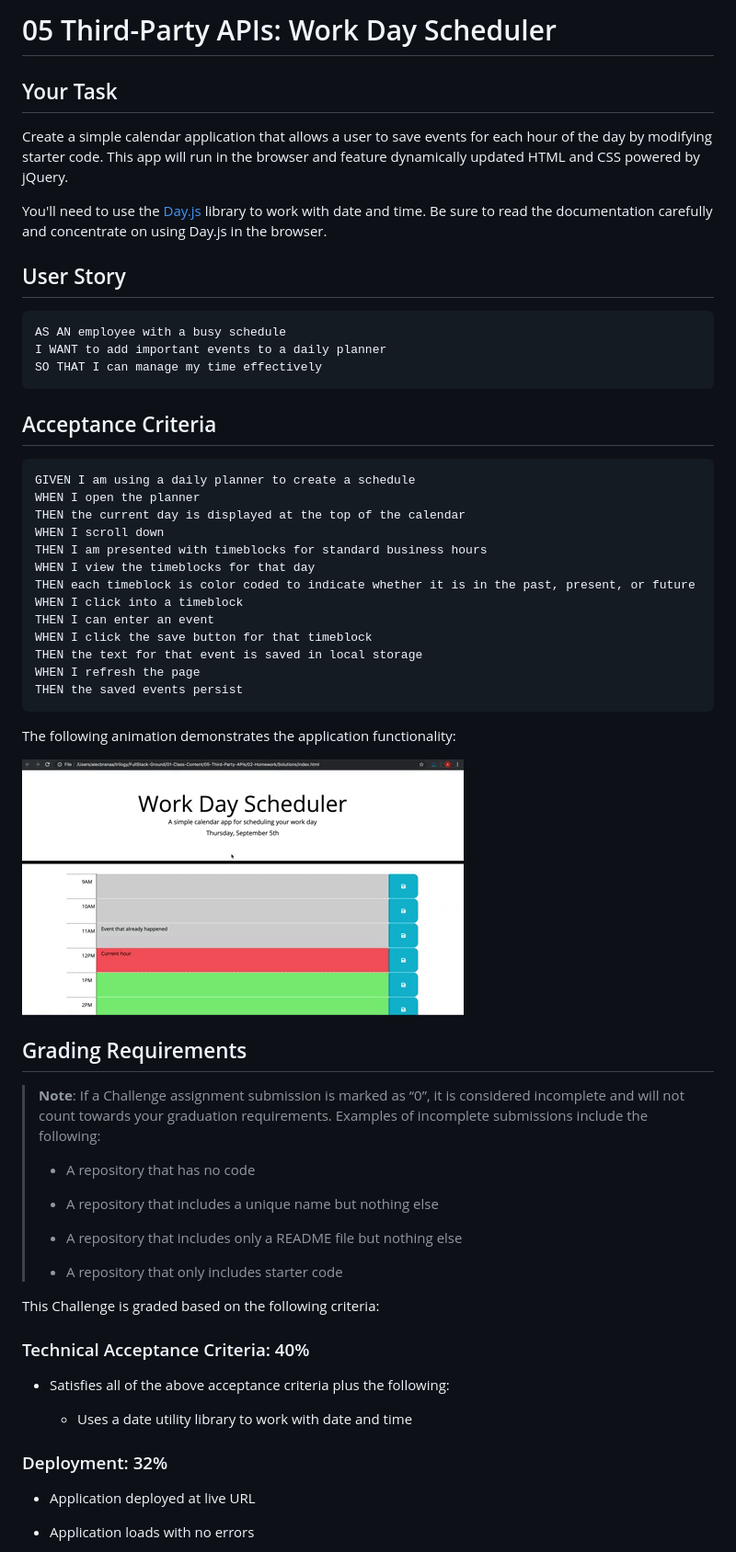
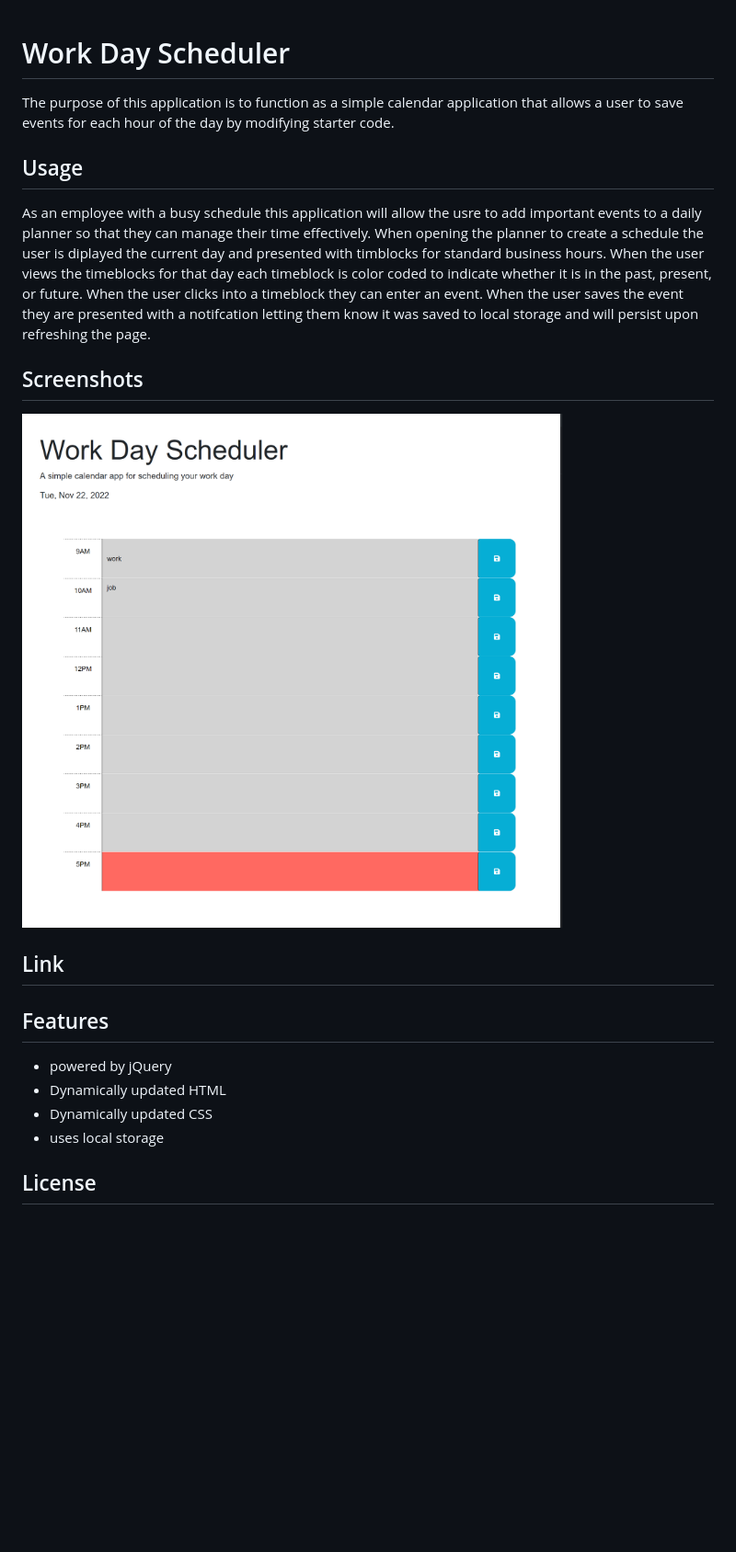
Before and after one commit to ParkerCF/Work-Day-Scheduler, a Markdown page: README.md, the part around the change printed below. Shown: that part at 92% size. Drawn GitHub-style; pictures changed too: Assets/05-third-party-apis-homework-demo.gif (deleted), Assets/screenshot.png (added); blank space fills up the shorter version.

````diff
--- a/README.md
+++ b/README.md
@@ -1,65 +1,25 @@
-# 05 Third-Party APIs: Work Day Scheduler
 
-## Your Task
+# Work Day Scheduler
 
-Create a simple calendar application that allows a user to save events for each hour of the day by modifying starter code. This app will run in the browser and feature dynamically updated HTML and CSS powered by jQuery.
+The purpose of this application is to function as  a simple calendar application that allows a user to save events for each hour of the day by modifying starter code.
+## Usage
 
-You'll need to use the [Day.js](https://day.js.org/en/) library to work with date and time. Be sure to read the documentation carefully and concentrate on using Day.js in the browser.
+As an employee with a busy schedule this application will allow the usre to add important events to a daily planner so that they can manage their time effectively. When opening the planner to create a schedule the user is diplayed the current day and presented with timblocks for standard business hours. When the user views the timeblocks for that day each timeblock is color coded to indicate whether it is in the past, present, or future. When the user clicks into a timeblock they can enter an event. When the user saves the event they are presented with a notifcation letting them know it was saved to local storage and will persist upon refreshing the page.
+## Screenshots
 
-## User Story
+![App Screenshot](./Assets/screenshot.png)
 
-```md
-AS AN employee with a busy schedule
-I WANT to add important events to a daily planner
-SO THAT I can manage my time effectively
-```
+## Link
 
-## Acceptance Criteria
 
-```md
-GIVEN I am using a daily planner to create a schedule
-WHEN I open the planner
-THEN the current day is displayed at the top of the calendar
-WHEN I scroll down
-THEN I am presented with timeblocks for standard business hours
-WHEN I view the timeblocks for that day
-THEN each timeblock is color coded to indicate whether it is in the past, present, or future
-WHEN I click into a timeblock
-THEN I can enter an event
-WHEN I click the save button for that timeblock
-THEN the text for that event is saved in local storage
-WHEN I refresh the page
-THEN the saved events persist
-```
 
-The following animation demonstrates the application functionality:
+## Features
 
-<!-- @TODO: create ticket to review/update image) -->
-![A user clicks on slots on the color-coded calendar and edits the events.](./Assets/05-third-party-apis-homework-demo.gif)
+- powered by jQuery
+- Dynamically updated HTML
+- Dynamically updated CSS
+- uses local storage
 
-## Grading Requirements
 
-> **Note**: If a Challenge assignment submission is marked as “0”, it is considered incomplete and will not count towards your graduation requirements. Examples of incomplete submissions include the following:
->
-> * A repository that has no code
->
-> * A repository that includes a unique name but nothing else
->
-> * A repository that includes only a README file but nothing else
->
-> * A repository that only includes starter code
+## License
 
-This Challenge is graded based on the following criteria:
-
-### Technical Acceptance Criteria: 40%
-
-* Satisfies all of the above acceptance criteria plus the following:
-
-  * Uses a date utility library to work with date and time
-
-### Deployment: 32%
-
-* Application deployed at live URL
-
-* Application loads with no errors
-
````
Also changed, not shown: other parts of README.md (+1 -34 lines).
